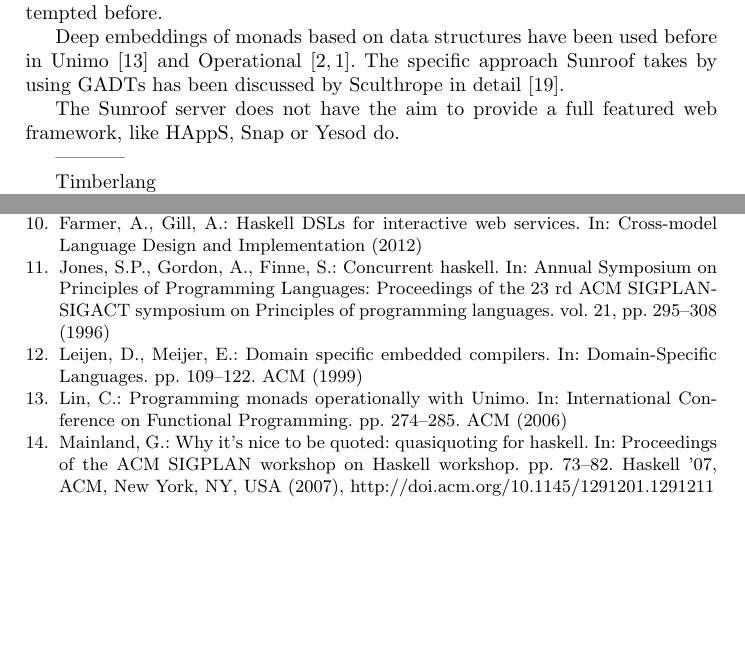
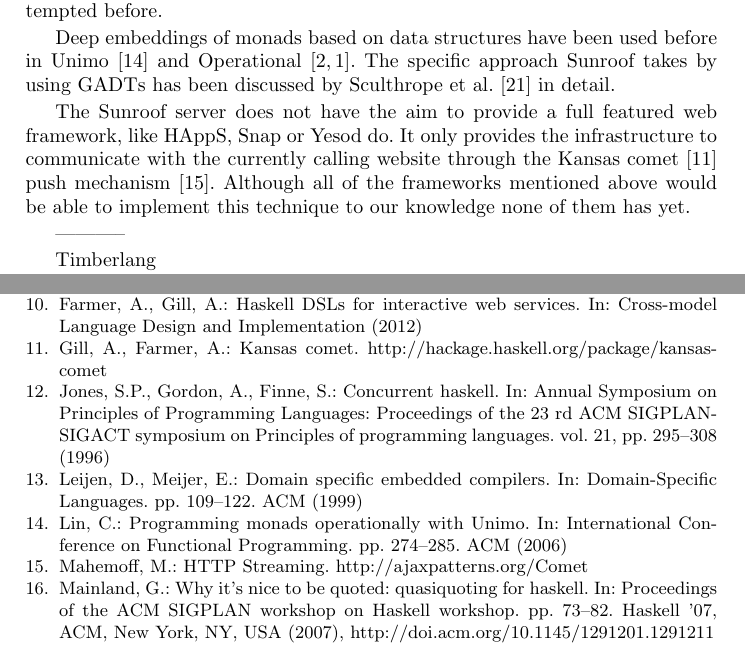
Before and after one commit to ku-fpg/paper-sunroof-tfp13, a LaTeX paper (sunroof.tex, which reads sections/related-work.tex): two parts of pages 18 and 19 of 19 before the commit and two parts of pages 18 and 19 of 20 after it, joined at a grey line, cut so that both start at the same text, the shorter picture padded with empty space. Compiled offline with pdfLaTeX.

Commit message:
Further addtions to the related work.

```diff
--- a/sections/related-work.tex
+++ b/sections/related-work.tex
@@ -25,11 +25,17 @@ attempted before.
 Deep embeddings of monads based on data structures have been used before
 in Unimo \cite{Lin:06:Unimo} and Operational \cite{Apfelmus:10:Operational,Hackage:10:Operational}.
 The specific approach Sunroof takes
-by using GADTs has been discussed by Sculthrope in detail
-\cite{Sculthorpe:13:ConstrainedMonads}.
+by using GADTs has been discussed by
+Sculthrope et al. \cite{Sculthorpe:13:ConstrainedMonads}
+in detail.
 
 The Sunroof server does not have the aim to provide a full featured
-web framework, like HAppS, Snap or Yesod do.
+web framework, like HAppS, Snap or Yesod do. It only provides
+the infrastructure to communicate with the currently calling website
+through the Kansas comet \cite{project:kansas-comet}
+push mechanism \cite{pattern:push}. Although all of the
+frameworks mentioned above would be able to implement this technique
+to our knowledge none of them has yet.
 
 
 -----------
```
Also changed, not shown: sunroof.bib (+14 -2 lines).
